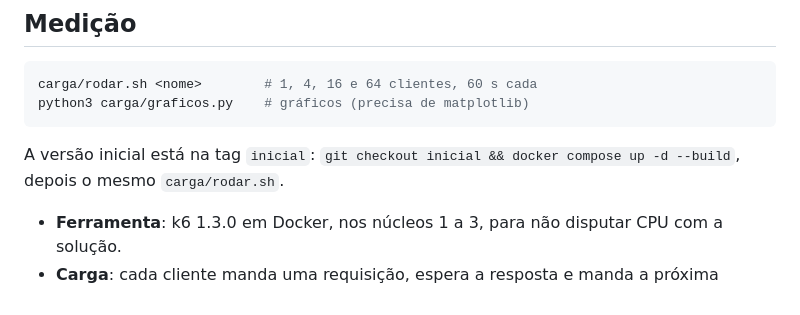
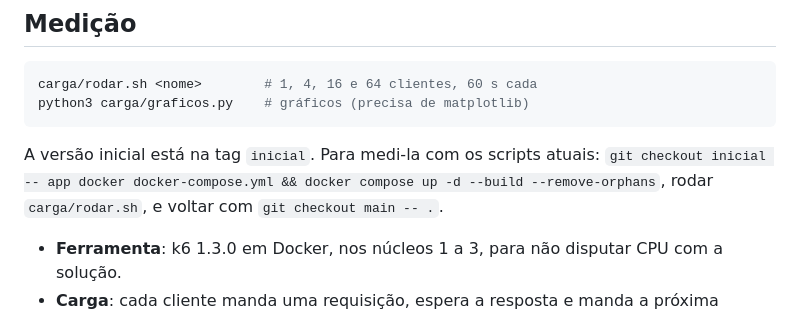
Before and after one commit to CristhianKapelinski/f2ai-ai-gateway, a Markdown page: README.md, the part around the change. GitHub-like rendering.

Commit message:
README: como medir a versão inicial

````diff
--- a/README.md
+++ b/README.md
@@ -51,7 +51,7 @@ carga/rodar.sh <nome>        # 1, 4, 16 e 64 clientes, 60 s cada
 python3 carga/graficos.py    # gráficos (precisa de matplotlib)
 ```
 
-A versão inicial está na tag `inicial`: `git checkout inicial && docker compose up -d --build`, depois o mesmo `carga/rodar.sh`.
+A versão inicial está na tag `inicial`. Para medi-la com os scripts atuais: `git checkout inicial -- app docker docker-compose.yml && docker compose up -d --build --remove-orphans`, rodar `carga/rodar.sh`, e voltar com `git checkout main -- .`.
 
 - **Ferramenta**: k6 1.3.0 em Docker, nos núcleos 1 a 3, para não disputar CPU com a solução.
 - **Carga**: cada cliente manda uma requisição, espera a resposta e manda a próxima (`constant-vus`).
````
